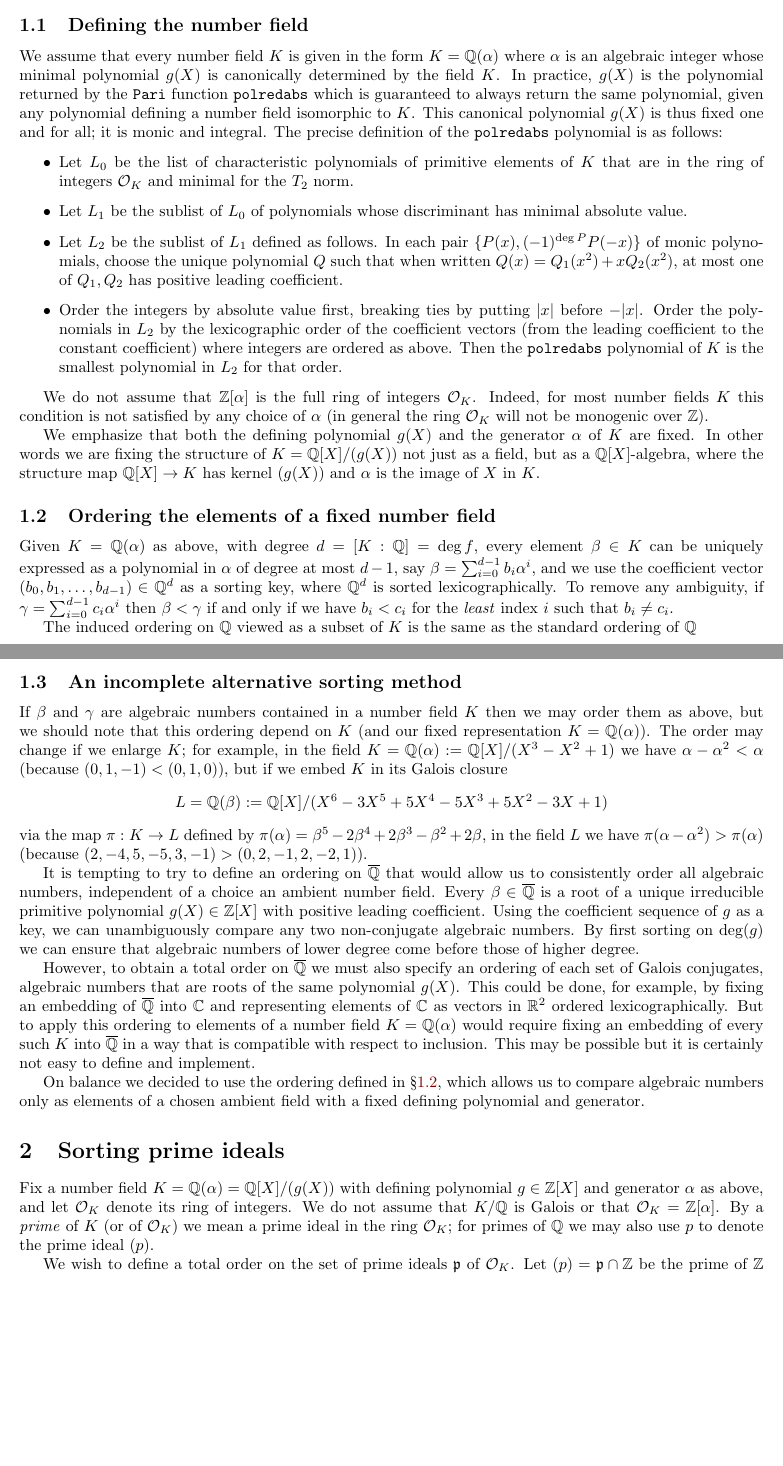
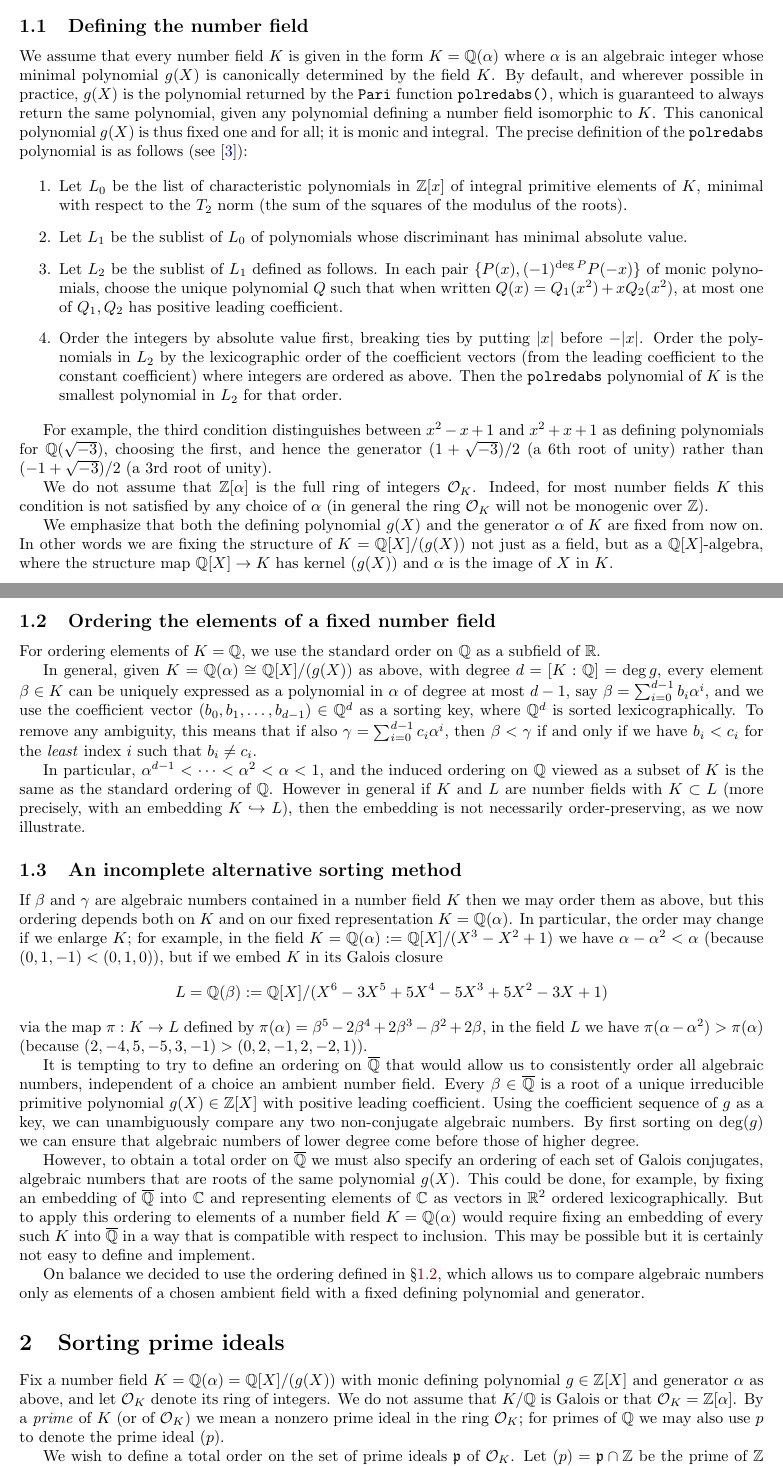
Before and after one commit to JohnCremona/sorting, a LaTeX document (text/sorting.tex): two parts of pages 1 and 2 of 7, joined at a grey line, cut so that both start at the same text, the shorter picture padded with empty space. Compiled offline with pdfLaTeX.

Commit message:
minor modifications to sorting text

```diff
--- a/text/sorting.tex
+++ b/text/sorting.tex
@@ -3,6 +3,7 @@
 %\usepackage{sagetex}
 \usepackage{comment}
 \usepackage{hyperref}
+\usepackage{url}
 \usepackage{color}
 \definecolor{mylinkcolor}{rgb}{0.5,0.0,0.0}
 \definecolor{myurlcolor}{rgb}{0.0,0.0,0.75}
@@ -104,21 +105,22 @@ realise this scheme, in \Sage, \Magma\ and~\Pari.
 \section{Sorting number field elements}
 \subsection{Defining the number field}
 We assume that every number field $K$ is given in the form
-$K=\Q(\alpha)$ where $\alpha$ is an algebraic integer whose
-minimal polynomial $g(X)$ is canonically determined by the field $K$.
-In practice, $g(X)$ is the
-polynomial returned by the \Pari\ function {\tt polredabs} which
-is guaranteed to always return the same polynomial, given any
-polynomial defining a number field isomorphic to $K$.  This canonical
-polynomial $g(X)$ is thus fixed one and for all; it is monic and
-integral. The precise definition of the {\tt polredabs} polynomial is as
-follows:
+$K=\Q(\alpha)$ where $\alpha$ is an algebraic integer whose minimal
+polynomial $g(X)$ is canonically determined by the field $K$.  By
+default, and wherever possible in practice, $g(X)$ is the polynomial
+returned by the \Pari\ function {\tt polredabs()}, which is guaranteed
+to always return the same polynomial, given any polynomial defining a
+number field isomorphic to $K$.  This canonical polynomial $g(X)$ is
+thus fixed one and for all; it is monic and integral. The precise
+definition of the {\tt polredabs} polynomial is as follows (see
+\cite{polredabs}):
 
 %TODO credit
-\begin{itemize}
-  \item Let~$L_0$ be the list of characteristic polynomials of primitive
-    elements of~$K$ that are in the ring of integers~$\OO_K$ and minimal for
-    the~$T_2$ norm.
+\begin{enumerate}
+  \item Let~$L_0$ be the list of characteristic polynomials in $\Z[x]$
+    of integral primitive elements of~$K$, minimal with respect to
+    the~$T_2$ norm (the sum of the squares of the modulus of the
+    roots).
   \item Let~$L_1$ be the sublist of~$L_0$ of polynomials whose discriminant has
     minimal absolute value.
   \item Let~$L_2$ be the sublist of~$L_1$ defined as follows. In each
@@ -131,44 +133,59 @@ follows:
     to the constant coefficient) where integers are ordered as above. Then the
     {\tt polredabs} polynomial of~$K$ is the smallest polynomial in~$L_2$ for
     that order.
-\end{itemize}
+\end{enumerate}
+
+For example, the third condition distinguishes between $x^2-x+1$ and
+$x^2+x+1$ as defining polynomials for $\Q(\sqrt{-3})$, choosing the
+first, and hence the generator $(1+\sqrt{-3})/2$ (a 6th root of unity)
+rather than $(-1+\sqrt{-3})/2$ (a 3rd root of unity).
+
 
 We do not assume that $\Z[\alpha]$ is the full ring of integers
 $\OO_K$.  Indeed, for most number fields $K$ this condition is
 not satisfied by any choice of $\alpha$ (in general the ring $\OO_K$
 will not be monogenic over $\Z$).
 
-We emphasize that both the defining polynomial $g(X)$ and the generator
-$\alpha$ of~$K$ are fixed.  In other words we are fixing the structure
-of $K=\Q[X]/(g(X))$ not just as a field, but as a $\Q[X]$-algebra, where the
-structure map $\Q[X]\to K$ has kernel $(g(X))$ and $\alpha$ is the
-image of $X$ in $K$.
+We emphasize that both the defining polynomial $g(X)$ and the
+generator $\alpha$ of~$K$ are fixed from now on.  In other words we
+are fixing the structure of $K=\Q[X]/(g(X))$ not just as a field, but
+as a $\Q[X]$-algebra, where the structure map $\Q[X]\to K$ has kernel
+$(g(X))$ and $\alpha$ is the image of $X$ in $K$.
 
 \subsection{Ordering the elements of a fixed number field}\label{sec:ordfix}
-Given $K=\Q(\alpha)$ as above, with degree $d=[K:\Q]=\deg f$, every
-element $\beta\in K$ can be uniquely expressed as a polynomial in
-$\alpha$ of degree at most $d-1$, say
+For ordering elements of $K=\Q$, we use the standard order on $\Q$ as
+a subfield of~$\R$.
+
+In general, given $K=\Q(\alpha)\cong \Q[X]/(g(X))$ as above, with
+degree $d=[K:\Q]=\deg g$, every element $\beta\in K$ can be uniquely
+expressed as a polynomial in $\alpha$ of degree at most $d-1$, say
 $\beta=\sum_{i=0}^{d-1}b_i\alpha^i$, and we use the coefficient vector
 $(b_0,b_1,\dots,b_{d-1})\in\Q^d$ as a sorting key, where $\Q^d$ is
-sorted lexicographically.  To remove any ambiguity, if
-$\gamma=\sum_{i=0}^{d-1}c_i\alpha^i$ then $\beta<\gamma$ if and only
-if we have $b_i<c_i$ for the \textit{least} index~$i$ such that $b_i\not=c_i$.
+sorted lexicographically.  To remove any ambiguity, this means that if
+also $\gamma=\sum_{i=0}^{d-1}c_i\alpha^i$, then $\beta<\gamma$ if and
+only if we have $b_i<c_i$ for the \textit{least} index~$i$ such that
+$b_i\not=c_i$.
 
-The induced ordering on $\Q$ viewed as a subset of $K$
-is the same as the standard ordering of $\Q$
+In particular, $\alpha^{d-1}<\dots<\alpha^2<\alpha<1$, and the induced
+ordering on $\Q$ viewed as a subset of $K$ is the same as the standard
+ordering of $\Q$.  However in general if $K$ and $L$ are number fields
+with $K\subset L$ (more precisely, with an embedding $K\hookrightarrow
+L$), then the embedding is not necessarily order-preserving, as we now
+illustrate.
 
 \subsection{An incomplete alternative sorting method}
 
 If $\beta$ and $\gamma$ are algebraic numbers contained in a number
-field $K$ then we may order them as above, but we should note that
-this ordering depend on $K$ (and our fixed representation $K=\Q(\alpha)$).
-The order may change if we enlarge $K$; for example, in the field
-$K=\Q(\alpha):=\Q[X]/(X^3-X^2+1)$ we have $\alpha-\alpha^2 < \alpha$
-(because $(0,1,-1) < (0,1,0)$), but if we
-embed $K$ in its Galois closure $$L=\Q(\beta):=\Q[X]/(X^6 - 3X^5 + 5X^4 - 5X^3 + 5X^2 - 3X + 1)$$
-via the map $\pi:K\to L$ defined by  $\pi(\alpha) = \beta^5 - 2\beta^4 + 2\beta^3 - \beta^2 + 2\beta$,
-in the field $L$ we have $\pi(\alpha-\alpha^2) > \pi(\alpha)$
-(because $(2,-4,5,-5,3,-1)>(0,2,-1,2,-2,1)$).
+field $K$ then we may order them as above, but this ordering depends
+both on $K$ and on our fixed representation $K=\Q(\alpha)$.  In
+particular, the order may change if we enlarge $K$; for example, in
+the field $K=\Q(\alpha):=\Q[X]/(X^3-X^2+1)$ we have $\alpha-\alpha^2 <
+\alpha$ (because $(0,1,-1) < (0,1,0)$), but if we embed $K$ in its
+Galois closure $$L=\Q(\beta):=\Q[X]/(X^6 - 3X^5 + 5X^4 - 5X^3 + 5X^2 -
+3X + 1)$$ via the map $\pi:K\to L$ defined by $\pi(\alpha) = \beta^5 -
+2\beta^4 + 2\beta^3 - \beta^2 + 2\beta$, in the field $L$ we have
+$\pi(\alpha-\alpha^2) > \pi(\alpha)$ (because
+$(2,-4,5,-5,3,-1)>(0,2,-1,2,-2,1)$).
 
 It is tempting to try to define an ordering on $\Qbar$ that would
 allow us to consistently order all algebraic numbers, independent
@@ -192,10 +209,12 @@ is certainly not easy to define and implement.
 On balance we decided to use the ordering defined in \S\ref{sec:ordfix}, which allows us to compare algebraic numbers only as elements of a chosen ambient field with a fixed defining polynomial and generator.
 
 \section{Sorting prime ideals}\label{sec:primes}
-Fix a number field $K=\Q(\alpha)=\Q[X]/(g(X))$ with defining polynomial
-$g\in\Z[X]$ and generator $\alpha$ as above, and let $\OO_K$ denote its ring of integers.
-We do not assume that $K/\Q$ is Galois or that $\OO_K=\Z[\alpha]$.
-By a \emph{prime} of $K$ (or of $\OO_K$) we mean a prime ideal in the ring $\OO_K$; for primes of $\Q$ we may also use $p$ to denote the prime ideal $(p)$.
+Fix a number field $K=\Q(\alpha)=\Q[X]/(g(X))$ with monic defining
+polynomial $g\in\Z[X]$ and generator $\alpha$ as above, and let
+$\OO_K$ denote its ring of integers.  We do not assume that $K/\Q$ is
+Galois or that $\OO_K=\Z[\alpha]$.  By a \emph{prime} of $K$ (or of
+$\OO_K$) we mean a nonzero prime ideal in the ring $\OO_K$; for primes
+of $\Q$ we may also use $p$ to denote the prime ideal $(p)$.
 
 We wish to define a total order on the set of prime ideals~$\p$
 of $\OO_K$.  Let $(p)=\p\cap \Z$ be the prime of $\Z$ lying below $\p$,
```
Also changed, not shown: text/sorting.tex (121 more changed lines).
